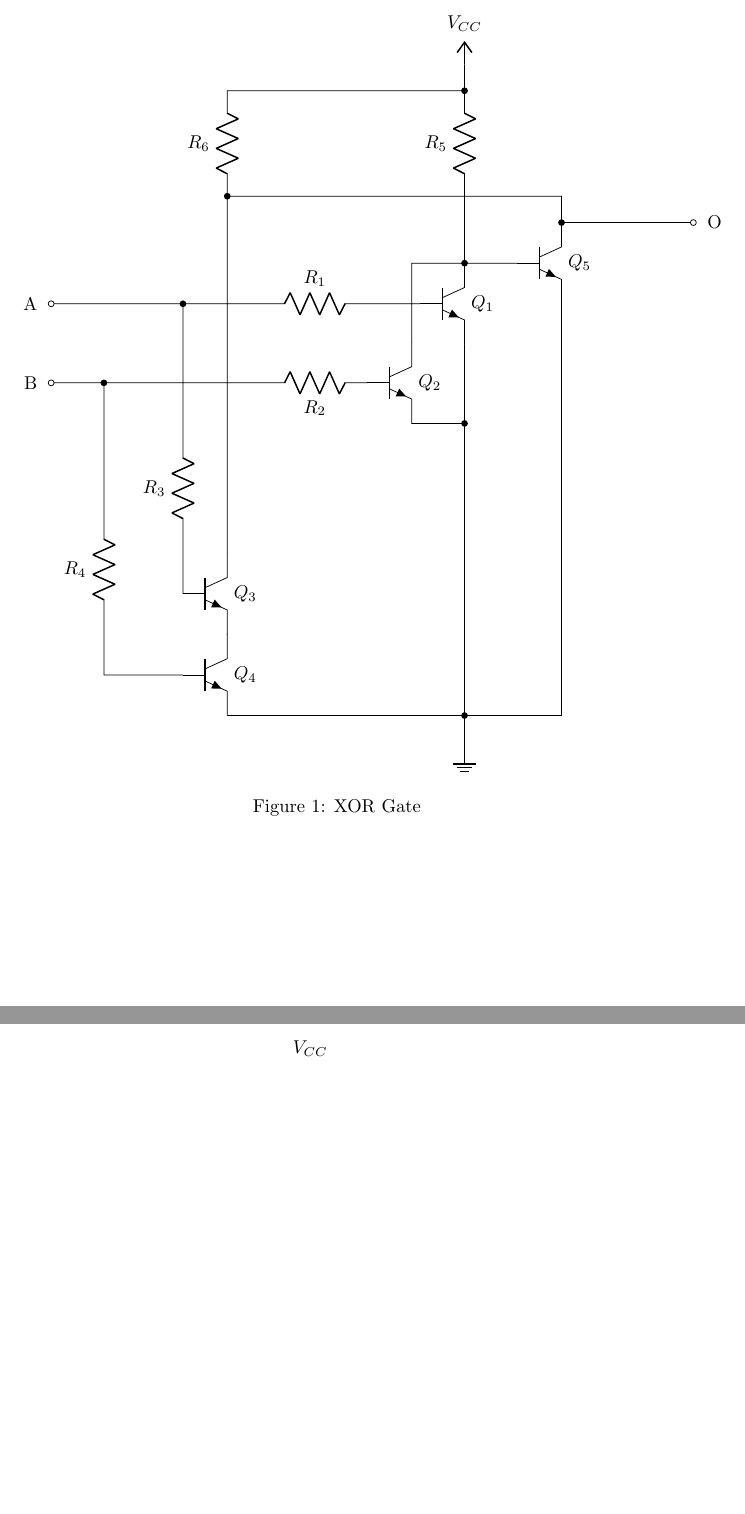
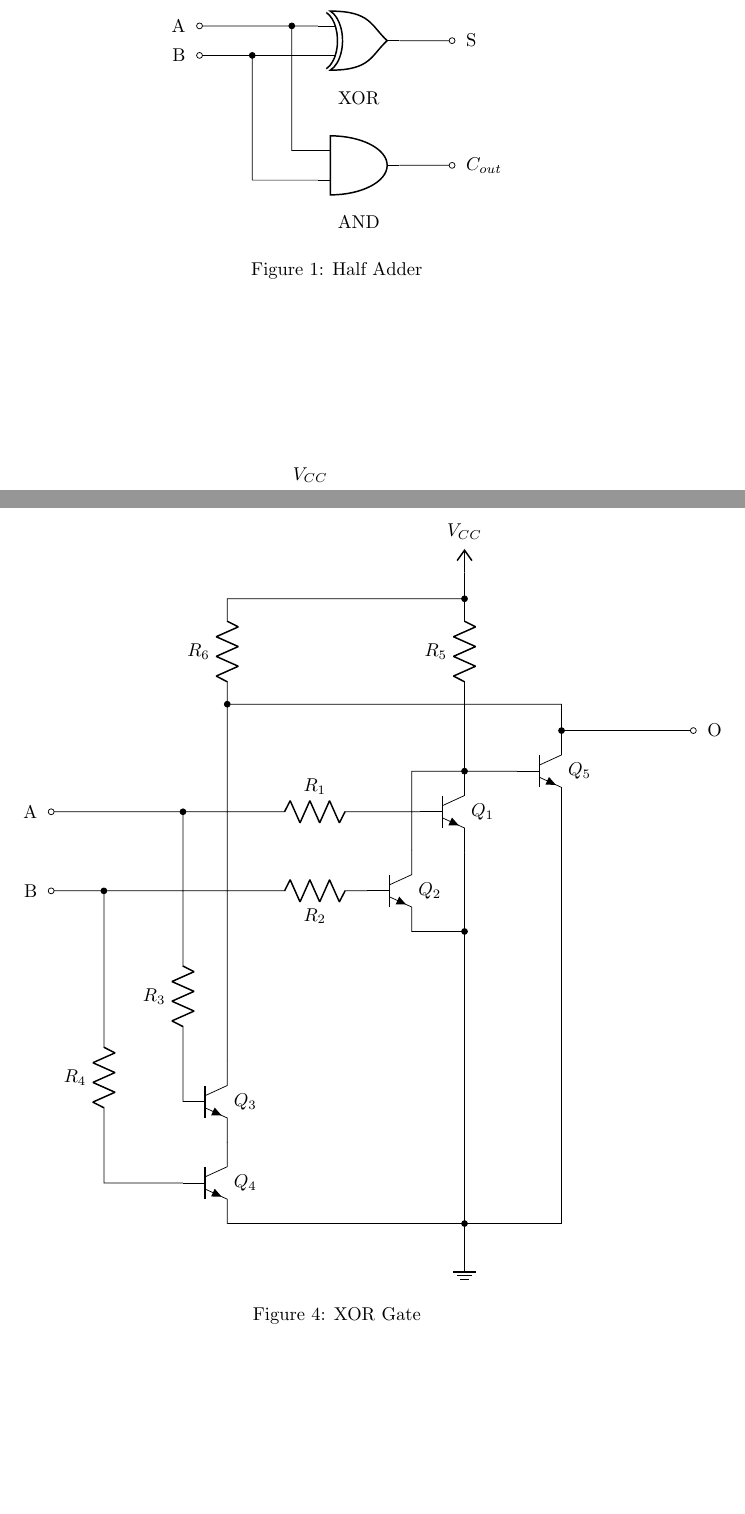
Before and after one commit to thepenguinn/adder, a LaTeX document (circuit.tex): two parts of pages 1 and 2 of 2 before the commit and two parts of pages 1 and 3 of 3 after it, joined at a grey line, cut at the place of the change, the shorter picture padded with empty space. Compiled offline with pdfLaTeX.

Commit message:
Added Half Adder

```diff
--- a/circuit.tex
+++ b/circuit.tex
@@ -127,29 +127,40 @@
 	(#1-r6.s) node[left]{#7}
 }
 
-
 \begin{figure}
 	\centering
 	\begin{circuitikz}[american]
 
-		\draw (0,0) \myXOR{G1}{A} {$Q_1$} {$Q_2$} {$Q_3$} {$Q_4$} {$Q_5$};
-		\draw \labelXORresistor{G1} {$R_1$} {$R_2$} {$R_3$} {$R_4$} {$R_5$} {$R_6$};
-
-		\draw (G1-A) node[ocirc] {};
-		\draw (G1-A) node[left=4pt] {A};
-
-		\draw (G1-B) node[ocirc] {};
-		\draw (G1-B) node[left=4pt] {B};
-
-		\draw (G1-O) node[ocirc] {};
-		\draw (G1-O) node[right=4pt] {O};
-
-		\draw (G1-V) node[vcc](VCC){$V_{CC}$};
-		\draw (G1-G) node[ground](GND){};
+		\draw (0,0)
+		coordinate(A)
+		node()[left=4pt]{A}
+		to[short, o-] ++(1,0)
+		coordinate(Bbr-above) to[short, -*] ++(0.75,0)
+		coordinate(Abr)
+		-- ++(0.5,0)
+		node(G1)[xor port, anchor=in 1]{}
+		(G1.south) node(G1-name)[below=8pt]{XOR}
+		(G1.in 2) to[short, -*] (Bbr-above|-G1.in 2)
+		coordinate(Bbr)
+		to[short, -o] (A|-G1.in 2)
+		node[left=4pt]{B}
+		(Abr) -- (Abr|-G1-name) -- ++(0,-1)
+		coordinate(tmp)
+		-- (tmp -| G1.in 2)
+		node(G2)[and port, anchor=in 1]{}
+		(G2.south) node(G2-name)[below=8pt]{AND}
+		(G2.in 2) -| (Bbr)
+		(G1.out) to[short, -o] ++(1,0)
+		coordinate(tmp)
+		node()[right=4pt]{S}
+		(G2.out) to[short, -o] (G2.out-|tmp)
+		node()[right=4pt]{$C_{out}$}
+		;
 
 	\end{circuitikz}
-	\caption{XOR Gate}
+	\caption{Half Adder}
 \end{figure}
+
 
 \begin{figure}
 	\centering
@@ -197,6 +208,28 @@
 	\caption{OR Gate}
 \end{figure}
 
+\begin{figure}
+	\centering
+	\begin{circuitikz}[american]
+
+		\draw (0,0) \myXOR{G1}{A} {$Q_1$} {$Q_2$} {$Q_3$} {$Q_4$} {$Q_5$};
+		\draw \labelXORresistor{G1} {$R_1$} {$R_2$} {$R_3$} {$R_4$} {$R_5$} {$R_6$};
+
+		\draw (G1-A) node[ocirc] {};
+		\draw (G1-A) node[left=4pt] {A};
+
+		\draw (G1-B) node[ocirc] {};
+		\draw (G1-B) node[left=4pt] {B};
+
+		\draw (G1-O) node[ocirc] {};
+		\draw (G1-O) node[right=4pt] {O};
+
+		\draw (G1-V) node[vcc](VCC){$V_{CC}$};
+		\draw (G1-G) node[ground](GND){};
+
+	\end{circuitikz}
+	\caption{XOR Gate}
+\end{figure}
 
 % \begin{figure}
 % 	\centering
```
